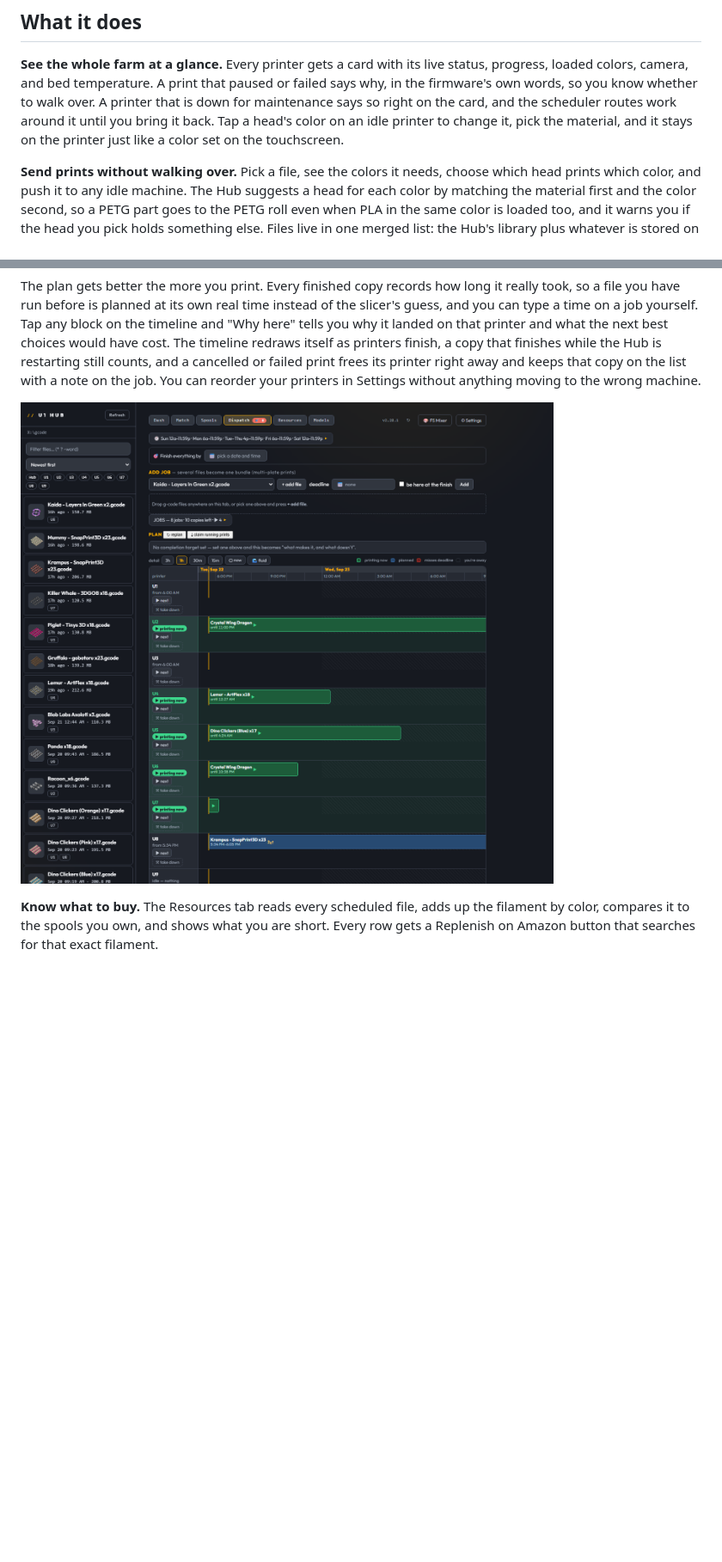
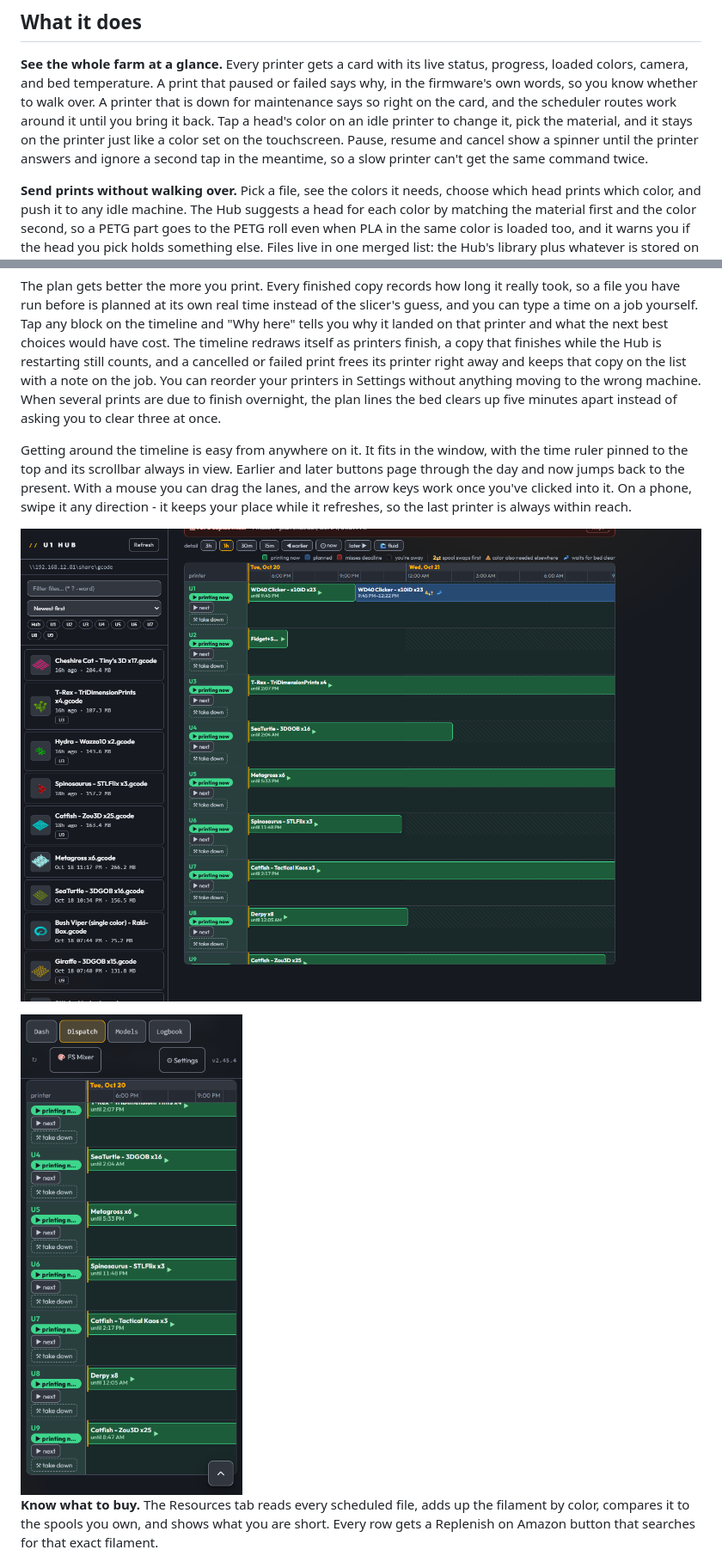
Before and after one commit to dlgambill/u1hub, a Markdown page: README.md, 2 parts joined by grey strips. Shown at 86% size. GitHub-like rendering; pictures changed too: docs/dispatch-phone.png (added), docs/dispatch.png; blank space fills up the shorter version.

```diff
--- a/README.md
+++ b/README.md
@@ -26,7 +30,9 @@ paused or failed says why, in the firmware's own words, so you know whether to
 walk over. A printer that is down for maintenance says so right on the card,
 and the scheduler routes work around it until you bring it back. Tap a
 head's color on an idle printer to change it, pick the material, and it stays
-on the printer just like a color set on the touchscreen.
+on the printer just like a color set on the touchscreen. Pause, resume and
+cancel show a spinner until the printer answers and ignore a second tap in
+the meantime, so a slow printer can't get the same command twice.
 
 **Send prints without walking over.** Pick a file, see the colors it needs,
 choose which head prints which color, and push it to any idle machine. The Hub
@@ -147,9 +155,21 @@ printer and what the next best choices would have cost. The timeline redraws
 itself as printers finish, a copy that finishes while the Hub is restarting
 still counts, and a cancelled or failed print frees its printer right away
 and keeps that copy on the list with a note on the job. You can reorder your
-printers in Settings without anything moving to the wrong machine.
+printers in Settings without anything moving to the wrong machine. When
+several prints are due to finish overnight, the plan lines the bed clears up
+five minutes apart instead of asking you to clear three at once.
 
-![Dispatch: the week's prints laid out across the fleet](docs/dispatch.png)
+Getting around the timeline is easy from anywhere on it. It fits in the
+window, with the time ruler pinned to the top and its scrollbar always in
+view. Earlier and later buttons page through the day and now jumps back to
+the present. With a mouse you can drag the lanes, and the arrow keys work
+once you've clicked into it. On a phone, swipe it any direction - it keeps
+your place while it refreshes, so the last printer is always within reach.
+
+![Dispatch: the plan laid out across the fleet, with the earlier / now / later controls above the timeline](docs/dispatch.png)
+
+<img src="docs/dispatch-phone.png" width="300" alt="Dispatch on a phone, scrolled down to the last printer">
+
 
 **Know what to buy.** The Resources tab reads every scheduled file, adds up
 the filament by color, compares it to the spools you own, and shows what you
```
Also changed, not shown: other parts of README.md (+24 -2 lines).
